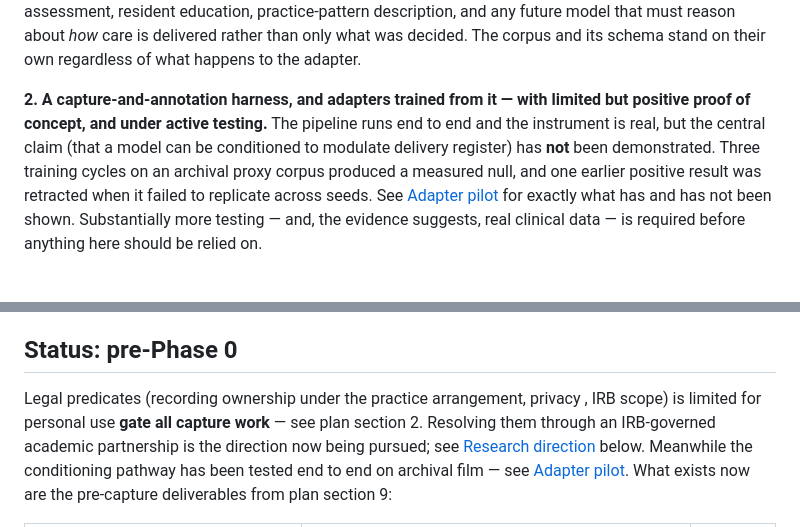
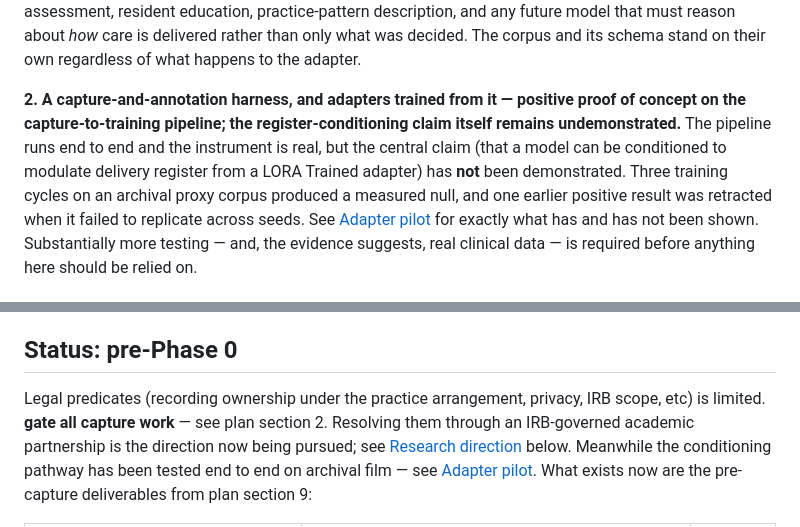
Before and after one commit to sbayer2/clinical-video-lora, a Markdown page: README.md, 2 parts joined by grey strips. Rendered like a GitHub page.

Commit message:
Revise README for clarity on harness and legal predicates
Clarified the status of the capture-and-annotation harness and its proof of concept. Updated legal predicates section for clarity.

```diff
--- a/README.md
+++ b/README.md
@@ -21,9 +21,8 @@ delivered rather than only what was decided. The corpus and its schema stand
 on their own regardless of what happens to the adapter.
 
 **2. A capture-and-annotation harness, and adapters trained from it —
-with limited but positive proof of concept, and under active testing.** The pipeline runs end to end and the
-instrument is real, but the central claim (that a model can be conditioned to
-modulate delivery register) has **not** been demonstrated. Three training
+positive proof of concept on the capture-to-training pipeline; the register-conditioning claim itself remains undemonstrated.** The pipeline runs end to end and the instrument is real, but the central claim (that a model can be conditioned to
+modulate delivery register from a LORA Trained adapter) has **not** been demonstrated. Three training
 cycles on an archival proxy corpus produced a measured null, and one earlier
 positive result was retracted when it failed to replicate across seeds. See
 [Adapter pilot](#adapter-pilot-on-archival-film-adc-012015) for exactly what
@@ -75,7 +74,7 @@ Full decision map: [docs/harness-action-plan.md](docs/harness-action-plan.md).
 ## Status: pre-Phase 0
 
 Legal predicates (recording ownership under
-the practice arrangement, privacy , IRB scope) is limited for personal use
+the practice arrangement, privacy, IRB scope, etc) is limited.
 **gate all capture work** — see plan section 2. Resolving them through an
 IRB-governed academic partnership is the direction now being pursued; see
 [Research direction](#research-direction-irb-governed-capture-partnership-sought)
```
